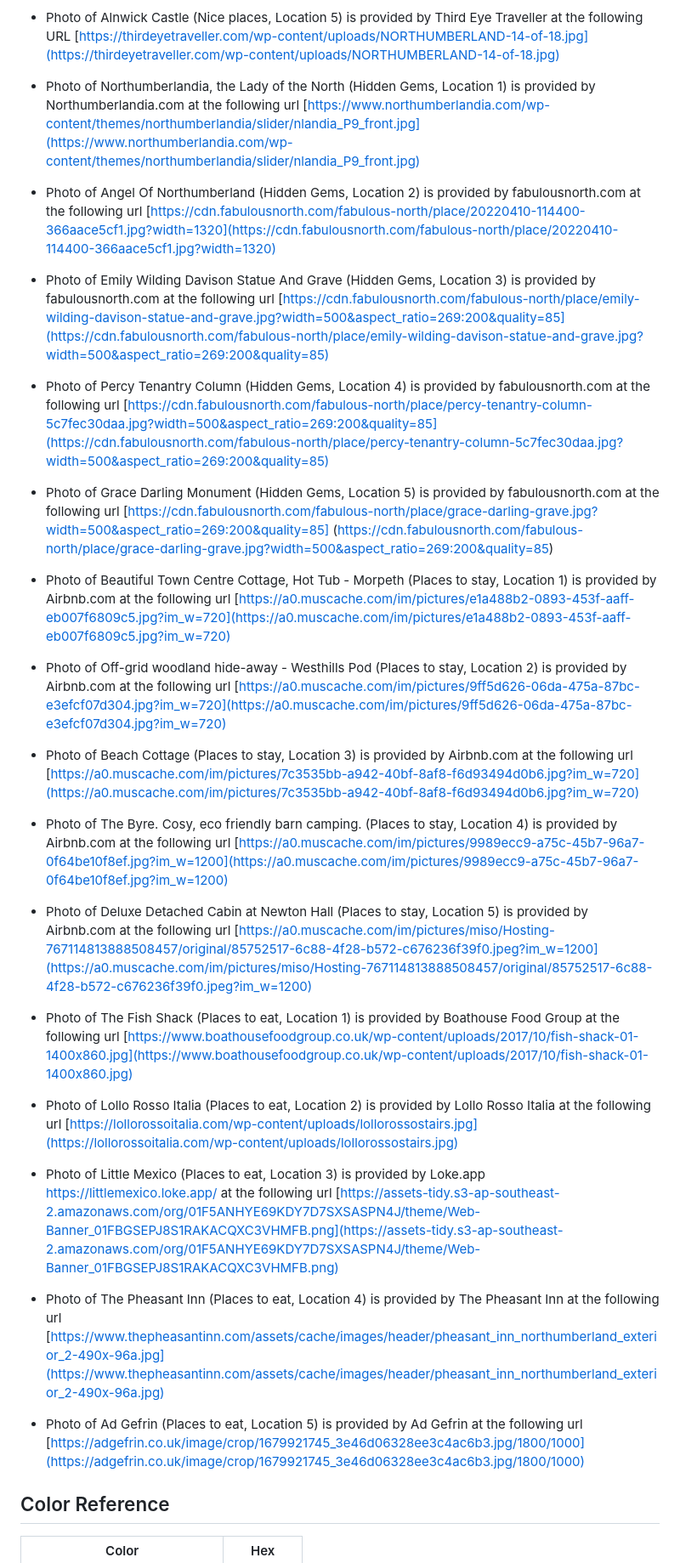
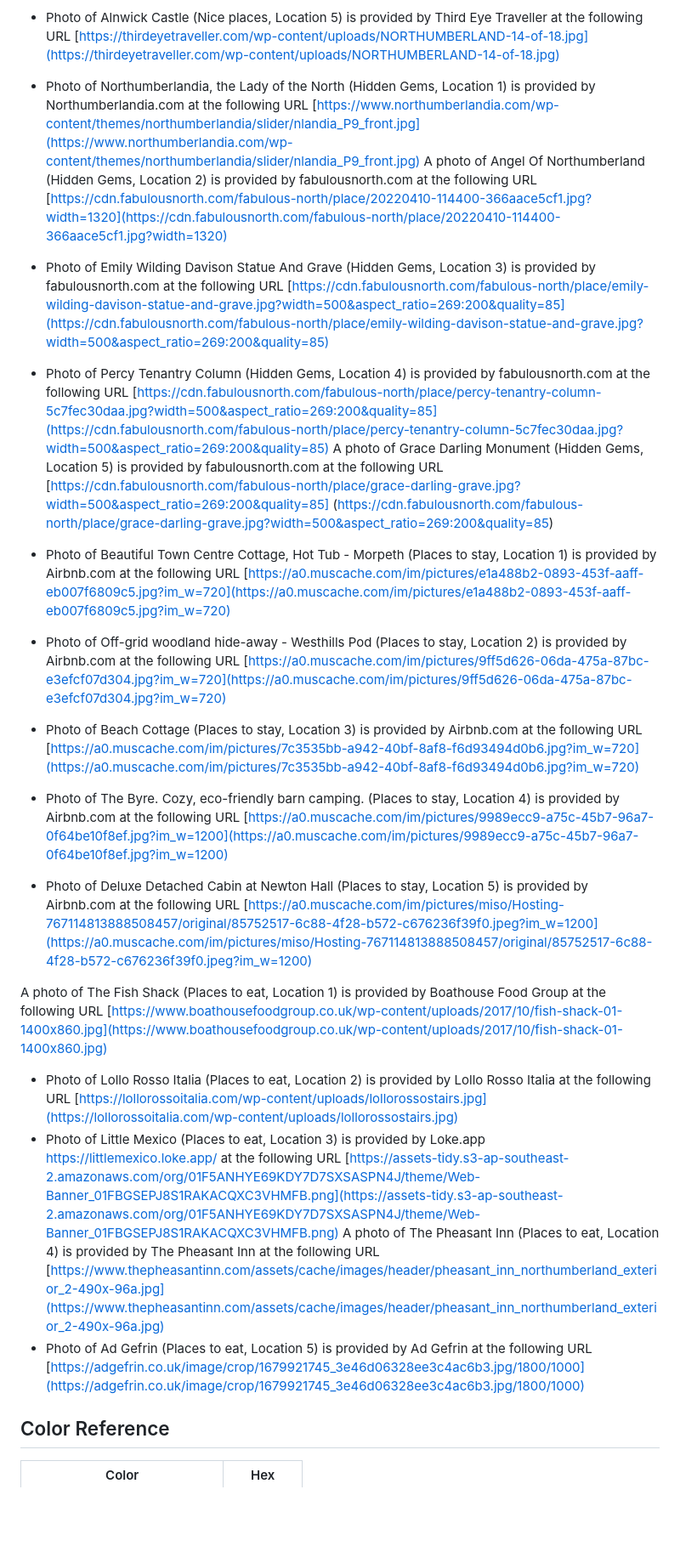
Before and after one commit to djpotts21/Northumbrian-Beauty, a Markdown page: README.md, the part around the change printed below. Shown: that part at 85% size. GitHub-like rendering; blank space fills up the shorter version.

Commit message:
Readme update with purpose and S/G Check

```diff
--- a/README.md
+++ b/README.md
@@ -100,23 +107,23 @@ All location blurbs / descriptions are snippets of text taken from each website
  - Photo of Warkworth Castle (Nice places, Location 4) is provided by Visit Northumberland at the following URL [https://www.visitnorthumberland.com/VisitNorthumberland/media/VisitNorthumberland/Home/Explore/Destinations/Market%20Towns/Warkworth/warkworth-2023.jpg?ext=.jpg](https://www.visitnorthumberland.com/VisitNorthumberland/media/VisitNorthumberland/Home/Explore/Destinations/Market%20Towns/Warkworth/warkworth-2023.jpg?ext=.jpg)
 - Photo of Alnwick Castle (Nice places, Location 5) is provided by Third Eye Traveller at the following URL [https://thirdeyetraveller.com/wp-content/uploads/NORTHUMBERLAND-14-of-18.jpg](https://thirdeyetraveller.com/wp-content/uploads/NORTHUMBERLAND-14-of-18.jpg)
 
-- Photo of Northumberlandia, the Lady of the North (Hidden Gems, Location 1) is provided by Northumberlandia.com at the following url [https://www.northumberlandia.com/wp-content/themes/northumberlandia/slider/nlandia_P9_front.jpg](https://www.northumberlandia.com/wp-content/themes/northumberlandia/slider/nlandia_P9_front.jpg)
-- Photo of Angel Of Northumberland (Hidden Gems, Location 2) is provided by fabulousnorth.com at the following url [https://cdn.fabulousnorth.com/fabulous-north/place/20220410-114400-366aace5cf1.jpg?width=1320](https://cdn.fabulousnorth.com/fabulous-north/place/20220410-114400-366aace5cf1.jpg?width=1320)
- - Photo of Emily Wilding Davison Statue And Grave (Hidden Gems, Location 3) is provided by fabulousnorth.com at the following url [https://cdn.fabulousnorth.com/fabulous-north/place/emily-wilding-davison-statue-and-grave.jpg?width=500&aspect_ratio=269:200&quality=85](https://cdn.fabulousnorth.com/fabulous-north/place/emily-wilding-davison-statue-and-grave.jpg?width=500&aspect_ratio=269:200&quality=85)
- - Photo of Percy Tenantry Column (Hidden Gems, Location 4) is provided by fabulousnorth.com at the following url [https://cdn.fabulousnorth.com/fabulous-north/place/percy-tenantry-column-5c7fec30daa.jpg?width=500&aspect_ratio=269:200&quality=85](https://cdn.fabulousnorth.com/fabulous-north/place/percy-tenantry-column-5c7fec30daa.jpg?width=500&aspect_ratio=269:200&quality=85)
- - Photo of Grace Darling Monument (Hidden Gems, Location 5) is provided by fabulousnorth.com at the following url [https://cdn.fabulousnorth.com/fabulous-north/place/grace-darling-grave.jpg?width=500&aspect_ratio=269:200&quality=85] (https://cdn.fabulousnorth.com/fabulous-north/place/grace-darling-grave.jpg?width=500&aspect_ratio=269:200&quality=85)
+- Photo of Northumberlandia, the Lady of the North (Hidden Gems, Location 1) is provided by Northumberlandia.com at the following URL [https://www.northumberlandia.com/wp-content/themes/northumberlandia/slider/nlandia_P9_front.jpg](https://www.northumberlandia.com/wp-content/themes/northumberlandia/slider/nlandia_P9_front.jpg)
+A photo of Angel Of Northumberland (Hidden Gems, Location 2) is provided by fabulousnorth.com at the following URL [https://cdn.fabulousnorth.com/fabulous-north/place/20220410-114400-366aace5cf1.jpg?width=1320](https://cdn.fabulousnorth.com/fabulous-north/place/20220410-114400-366aace5cf1.jpg?width=1320)
+ - Photo of Emily Wilding Davison Statue And Grave (Hidden Gems, Location 3) is provided by fabulousnorth.com at the following URL [https://cdn.fabulousnorth.com/fabulous-north/place/emily-wilding-davison-statue-and-grave.jpg?width=500&aspect_ratio=269:200&quality=85](https://cdn.fabulousnorth.com/fabulous-north/place/emily-wilding-davison-statue-and-grave.jpg?width=500&aspect_ratio=269:200&quality=85)
+ - Photo of Percy Tenantry Column (Hidden Gems, Location 4) is provided by fabulousnorth.com at the following URL [https://cdn.fabulousnorth.com/fabulous-north/place/percy-tenantry-column-5c7fec30daa.jpg?width=500&aspect_ratio=269:200&quality=85](https://cdn.fabulousnorth.com/fabulous-north/place/percy-tenantry-column-5c7fec30daa.jpg?width=500&aspect_ratio=269:200&quality=85)
+ A photo of Grace Darling Monument (Hidden Gems, Location 5) is provided by fabulousnorth.com at the following URL [https://cdn.fabulousnorth.com/fabulous-north/place/grace-darling-grave.jpg?width=500&aspect_ratio=269:200&quality=85] (https://cdn.fabulousnorth.com/fabulous-north/place/grace-darling-grave.jpg?width=500&aspect_ratio=269:200&quality=85)
 
- - Photo of Beautiful Town Centre Cottage, Hot Tub - Morpeth (Places to stay, Location 1) is provided by Airbnb.com at the following url [https://a0.muscache.com/im/pictures/e1a488b2-0893-453f-aaff-eb007f6809c5.jpg?im_w=720](https://a0.muscache.com/im/pictures/e1a488b2-0893-453f-aaff-eb007f6809c5.jpg?im_w=720)
- - Photo of Off-grid woodland hide-away - Westhills Pod (Places to stay, Location 2) is provided by Airbnb.com at the following url [https://a0.muscache.com/im/pictures/9ff5d626-06da-475a-87bc-e3efcf07d304.jpg?im_w=720](https://a0.muscache.com/im/pictures/9ff5d626-06da-475a-87bc-e3efcf07d304.jpg?im_w=720)
- - Photo of Beach Cottage (Places to stay, Location 3) is provided by Airbnb.com at the following url [https://a0.muscache.com/im/pictures/7c3535bb-a942-40bf-8af8-f6d93494d0b6.jpg?im_w=720](https://a0.muscache.com/im/pictures/7c3535bb-a942-40bf-8af8-f6d93494d0b6.jpg?im_w=720)
- - Photo of The Byre. Cosy, eco friendly barn camping. (Places to stay, Location 4) is provided by Airbnb.com at the following url [https://a0.muscache.com/im/pictures/9989ecc9-a75c-45b7-96a7-0f64be10f8ef.jpg?im_w=1200](https://a0.muscache.com/im/pictures/9989ecc9-a75c-45b7-96a7-0f64be10f8ef.jpg?im_w=1200)
-  - Photo of Deluxe Detached Cabin at Newton Hall (Places to stay, Location 5) is provided by Airbnb.com at the following url [https://a0.muscache.com/im/pictures/miso/Hosting-767114813888508457/original/85752517-6c88-4f28-b572-c676236f39f0.jpeg?im_w=1200](https://a0.muscache.com/im/pictures/miso/Hosting-767114813888508457/original/85752517-6c88-4f28-b572-c676236f39f0.jpeg?im_w=1200)
+ - Photo of Beautiful Town Centre Cottage, Hot Tub - Morpeth (Places to stay, Location 1) is provided by Airbnb.com at the following URL [https://a0.muscache.com/im/pictures/e1a488b2-0893-453f-aaff-eb007f6809c5.jpg?im_w=720](https://a0.muscache.com/im/pictures/e1a488b2-0893-453f-aaff-eb007f6809c5.jpg?im_w=720)
+ - Photo of Off-grid woodland hide-away - Westhills Pod (Places to stay, Location 2) is provided by Airbnb.com at the following URL [https://a0.muscache.com/im/pictures/9ff5d626-06da-475a-87bc-e3efcf07d304.jpg?im_w=720](https://a0.muscache.com/im/pictures/9ff5d626-06da-475a-87bc-e3efcf07d304.jpg?im_w=720)
+ - Photo of Beach Cottage (Places to stay, Location 3) is provided by Airbnb.com at the following URL [https://a0.muscache.com/im/pictures/7c3535bb-a942-40bf-8af8-f6d93494d0b6.jpg?im_w=720](https://a0.muscache.com/im/pictures/7c3535bb-a942-40bf-8af8-f6d93494d0b6.jpg?im_w=720)
+ - Photo of The Byre. Cozy, eco-friendly barn camping. (Places to stay, Location 4) is provided by Airbnb.com at the following URL [https://a0.muscache.com/im/pictures/9989ecc9-a75c-45b7-96a7-0f64be10f8ef.jpg?im_w=1200](https://a0.muscache.com/im/pictures/9989ecc9-a75c-45b7-96a7-0f64be10f8ef.jpg?im_w=1200)
+  - Photo of Deluxe Detached Cabin at Newton Hall (Places to stay, Location 5) is provided by Airbnb.com at the following URL [https://a0.muscache.com/im/pictures/miso/Hosting-767114813888508457/original/85752517-6c88-4f28-b572-c676236f39f0.jpeg?im_w=1200](https://a0.muscache.com/im/pictures/miso/Hosting-767114813888508457/original/85752517-6c88-4f28-b572-c676236f39f0.jpeg?im_w=1200)
 
- - Photo of The Fish Shack (Places to eat, Location 1) is provided by Boathouse Food Group at the following url [https://www.boathousefoodgroup.co.uk/wp-content/uploads/2017/10/fish-shack-01-1400x860.jpg](https://www.boathousefoodgroup.co.uk/wp-content/uploads/2017/10/fish-shack-01-1400x860.jpg)
- - Photo of Lollo Rosso Italia (Places to eat, Location 2) is provided by Lollo Rosso Italia at the following url [https://lollorossoitalia.com/wp-content/uploads/lollorossostairs.jpg](https://lollorossoitalia.com/wp-content/uploads/lollorossostairs.jpg)
- - Photo of Little Mexico (Places to eat, Location 3) is provided by Loke.app https://littlemexico.loke.app/ at the following url [https://assets-tidy.s3-ap-southeast-2.amazonaws.com/org/01F5ANHYE69KDY7D7SXSASPN4J/theme/Web-Banner_01FBGSEPJ8S1RAKACQXC3VHMFB.png](https://assets-tidy.s3-ap-southeast-2.amazonaws.com/org/01F5ANHYE69KDY7D7SXSASPN4J/theme/Web-Banner_01FBGSEPJ8S1RAKACQXC3VHMFB.png)
- - Photo of The Pheasant Inn (Places to eat, Location 4) is provided by The Pheasant Inn at the following url [https://www.thepheasantinn.com/assets/cache/images/header/pheasant_inn_northumberland_exterior_2-490x-96a.jpg](https://www.thepheasantinn.com/assets/cache/images/header/pheasant_inn_northumberland_exterior_2-490x-96a.jpg)
- - Photo of Ad Gefrin (Places to eat, Location 5) is provided by Ad Gefrin at the following url [https://adgefrin.co.uk/image/crop/1679921745_3e46d06328ee3c4ac6b3.jpg/1800/1000](https://adgefrin.co.uk/image/crop/1679921745_3e46d06328ee3c4ac6b3.jpg/1800/1000)
+ A photo of The Fish Shack (Places to eat, Location 1) is provided by Boathouse Food Group at the following URL [https://www.boathousefoodgroup.co.uk/wp-content/uploads/2017/10/fish-shack-01-1400x860.jpg](https://www.boathousefoodgroup.co.uk/wp-content/uploads/2017/10/fish-shack-01-1400x860.jpg)
+ - Photo of Lollo Rosso Italia (Places to eat, Location 2) is provided by Lollo Rosso Italia at the following URL [https://lollorossoitalia.com/wp-content/uploads/lollorossostairs.jpg](https://lollorossoitalia.com/wp-content/uploads/lollorossostairs.jpg)
+ - Photo of Little Mexico (Places to eat, Location 3) is provided by Loke.app https://littlemexico.loke.app/ at the following URL [https://assets-tidy.s3-ap-southeast-2.amazonaws.com/org/01F5ANHYE69KDY7D7SXSASPN4J/theme/Web-Banner_01FBGSEPJ8S1RAKACQXC3VHMFB.png](https://assets-tidy.s3-ap-southeast-2.amazonaws.com/org/01F5ANHYE69KDY7D7SXSASPN4J/theme/Web-Banner_01FBGSEPJ8S1RAKACQXC3VHMFB.png)
+ A photo of The Pheasant Inn (Places to eat, Location 4) is provided by The Pheasant Inn at the following URL [https://www.thepheasantinn.com/assets/cache/images/header/pheasant_inn_northumberland_exterior_2-490x-96a.jpg](https://www.thepheasantinn.com/assets/cache/images/header/pheasant_inn_northumberland_exterior_2-490x-96a.jpg)
+ - Photo of Ad Gefrin (Places to eat, Location 5) is provided by Ad Gefrin at the following URL [https://adgefrin.co.uk/image/crop/1679921745_3e46d06328ee3c4ac6b3.jpg/1800/1000](https://adgefrin.co.uk/image/crop/1679921745_3e46d06328ee3c4ac6b3.jpg/1800/1000)
 
 
 
```
Also changed, not shown: other parts of README.md (+20 -20 lines).
